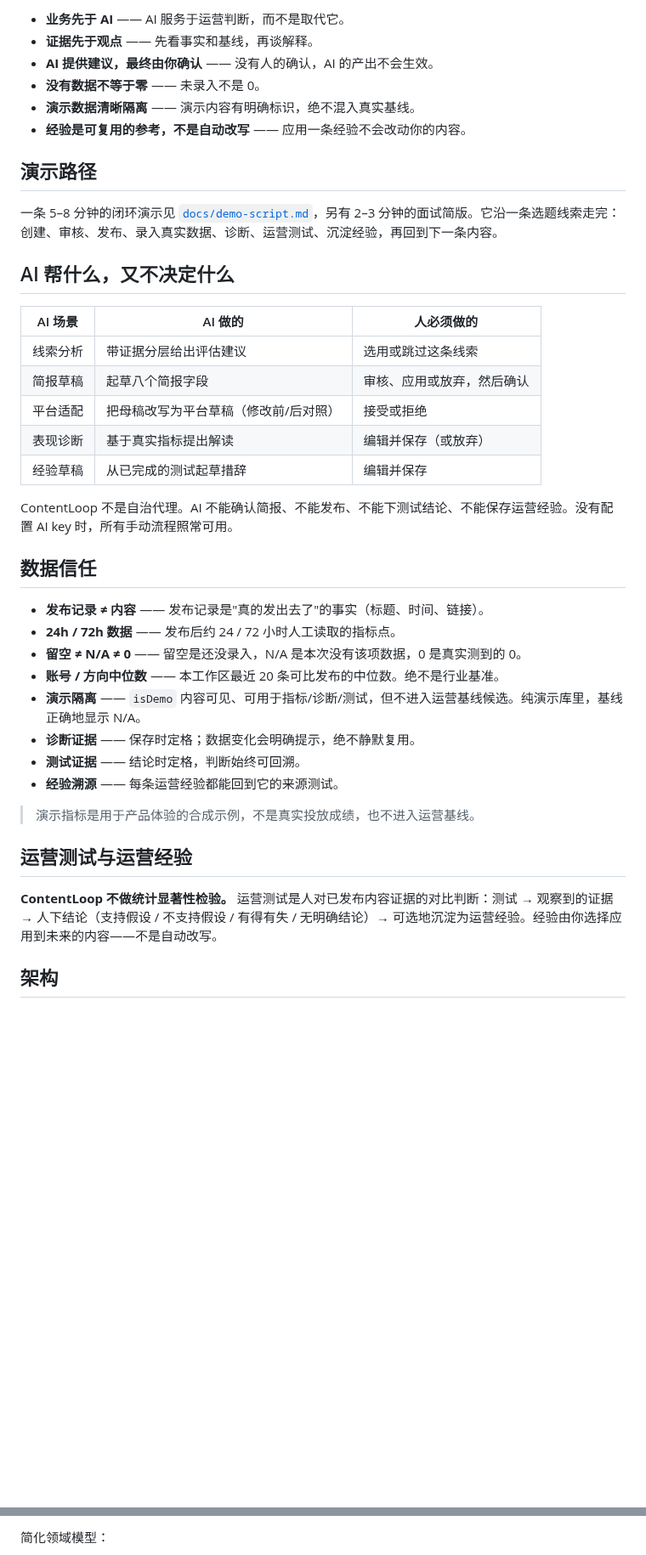
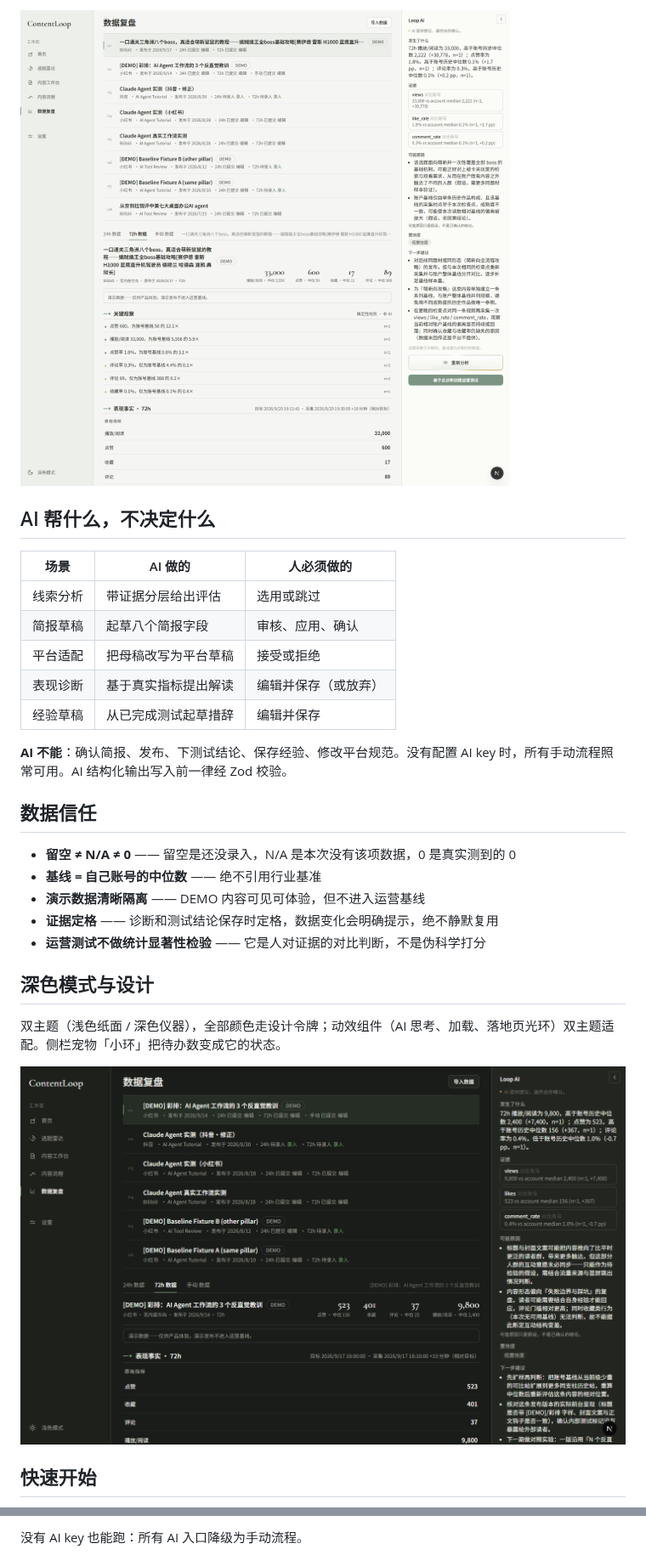
Before and after one commit to halexzd686-cloud/contentloop, a Markdown page: README.md, 2 parts joined by grey strips. Shown at 85% size. Rendered like a GitHub page; pictures changed too: docs/media/analytics.png (added), docs/media/dark-mode.png (added); blank space fills up the shorter version.

Commit message:
docs: README 重写为统一产品风格 + 部署记录与截图资产

````diff
--- a/README.md
+++ b/README.md
@@ -33,43 +53,31 @@
 
-- **业务先于 AI** —— AI 服务于运营判断，而不是取代它。
-- **证据先于观点** —— 先看事实和基线，再谈解释。
-- **AI 提供建议，最终由你确认** —— 没有人的确认，AI 的产出不会生效。
-- **没有数据不等于零** —— 未录入不是 0。
-- **演示数据清晰隔离** —— 演示内容有明确标识，绝不混入真实基线。
-- **经验是可复用的参考，不是自动改写** —— 应用一条经验不会改动你的内容。
+![数据复盘与关键观察](docs/media/analytics.png)
 
-## 演示路径
+## AI 帮什么，不决定什么
 
-一条 5–8 分钟的闭环演示见 [`docs/demo-script.md`](docs/demo-script.md)，另有 2–3 分钟的面试简版。它沿一条选题线索走完：创建、审核、发布、录入真实数据、诊断、运营测试、沉淀经验，再回到下一条内容。
+| 场景 | AI 做的 | 人必须做的 |
+| --- | --- | --- |
+| 线索分析 | 带证据分层给出评估 | 选用或跳过 |
+| 简报草稿 | 起草八个简报字段 | 审核、应用、确认 |
+| 平台适配 | 把母稿改写为平台草稿 | 接受或拒绝 |
+| 表现诊断 | 基于真实指标提出解读 | 编辑并保存（或放弃） |
+| 经验草稿 | 从已完成测试起草措辞 | 编辑并保存 |
 
-## AI 帮什么，又不决定什么
-
-| AI 场景 | AI 做的 | 人必须做的 |
-|---|---|---|
-| 线索分析 | 带证据分层给出评估建议 | 选用或跳过这条线索 |
-| 简报草稿 | 起草八个简报字段 | 审核、应用或放弃，然后确认 |
-| 平台适配 | 把母稿改写为平台草稿（修改前/后对照） | 接受或拒绝 |
-| 表现诊断 | 基于真实指标提出解读 | 编辑并保存（或放弃） |
-| 经验草稿 | 从已完成的测试起草措辞 | 编辑并保存 |
-
-ContentLoop 不是自治代理。AI 不能确认简报、不能发布、不能下测试结论、不能保存运营经验。没有配置 AI key 时，所有手动流程照常可用。
+**AI 不能**：确认简报、发布、下测试结论、保存经验、修改平台规范。没有配置 AI key 时，所有手动流程照常可用。AI 结构化输出写入前一律经 Zod 校验。
 
 ## 数据信任
 
-- **发布记录 ≠ 内容** —— 发布记录是"真的发出去了"的事实（标题、时间、链接）。
-- **24h / 72h 数据** —— 发布后约 24 / 72 小时人工读取的指标点。
-- **留空 ≠ N/A ≠ 0** —— 留空是还没录入，N/A 是本次没有该项数据，0 是真实测到的 0。
-- **账号 / 方向中位数** —— 本工作区最近 20 条可比发布的中位数。绝不是行业基准。
-- **演示隔离** —— `isDemo` 内容可见、可用于指标/诊断/测试，但不进入运营基线候选。纯演示库里，基线正确地显示 N/A。
-- **诊断证据** —— 保存时定格；数据变化会明确提示，绝不静默复用。
-- **测试证据** —— 结论时定格，判断始终可回溯。
-- **经验溯源** —— 每条运营经验都能回到它的来源测试。
+- **留空 ≠ N/A ≠ 0** —— 留空是还没录入，N/A 是本次没有该项数据，0 是真实测到的 0
+- **基线 = 自己账号的中位数** —— 绝不引用行业基准
+- **演示数据清晰隔离** —— DEMO 内容可见可体验，但不进入运营基线
+- **证据定格** —— 诊断和测试结论保存时定格，数据变化会明确提示，绝不静默复用
+- **运营测试不做统计显著性检验** —— 它是人对证据的对比判断，不是伪科学打分
 
-> 演示指标是用于产品体验的合成示例，不是真实投放成绩，也不进入运营基线。
+## 深色模式与设计
 
-## 运营测试与运营经验
+双主题（浅色纸面 / 深色仪器），全部颜色走设计令牌；动效组件（AI 思考、加载、落地页光环）双主题适配。侧栏宠物「小环」把待办数变成它的状态。
 
-**ContentLoop 不做统计显著性检验。** 运营测试是人对已发布内容证据的对比判断：测试 → 观察到的证据 → 人下结论（支持假设 / 不支持假设 / 有得有失 / 无明确结论）→ 可选地沉淀为运营经验。经验由你选择应用到未来的内容——不是自动改写。
+![深色模式](docs/media/dark-mode.png)
 
-## 架构
+## 快速开始
 
@@ -87,4 +91,4 @@ flowchart TD
 ```
 
-简化领域模型：
+没有 AI key 也能跑：所有 AI 入口降级为手动流程。
 
````
Also changed, not shown: other parts of README.md (+63 -162 lines), docs/progress/M9-summary.md (+9 -0 lines), docs/media/gateway.png (added), docs/media/pet.png (added), docs/media/pipeline.png (added), docs/media/studio.png (added), 1 other file.
